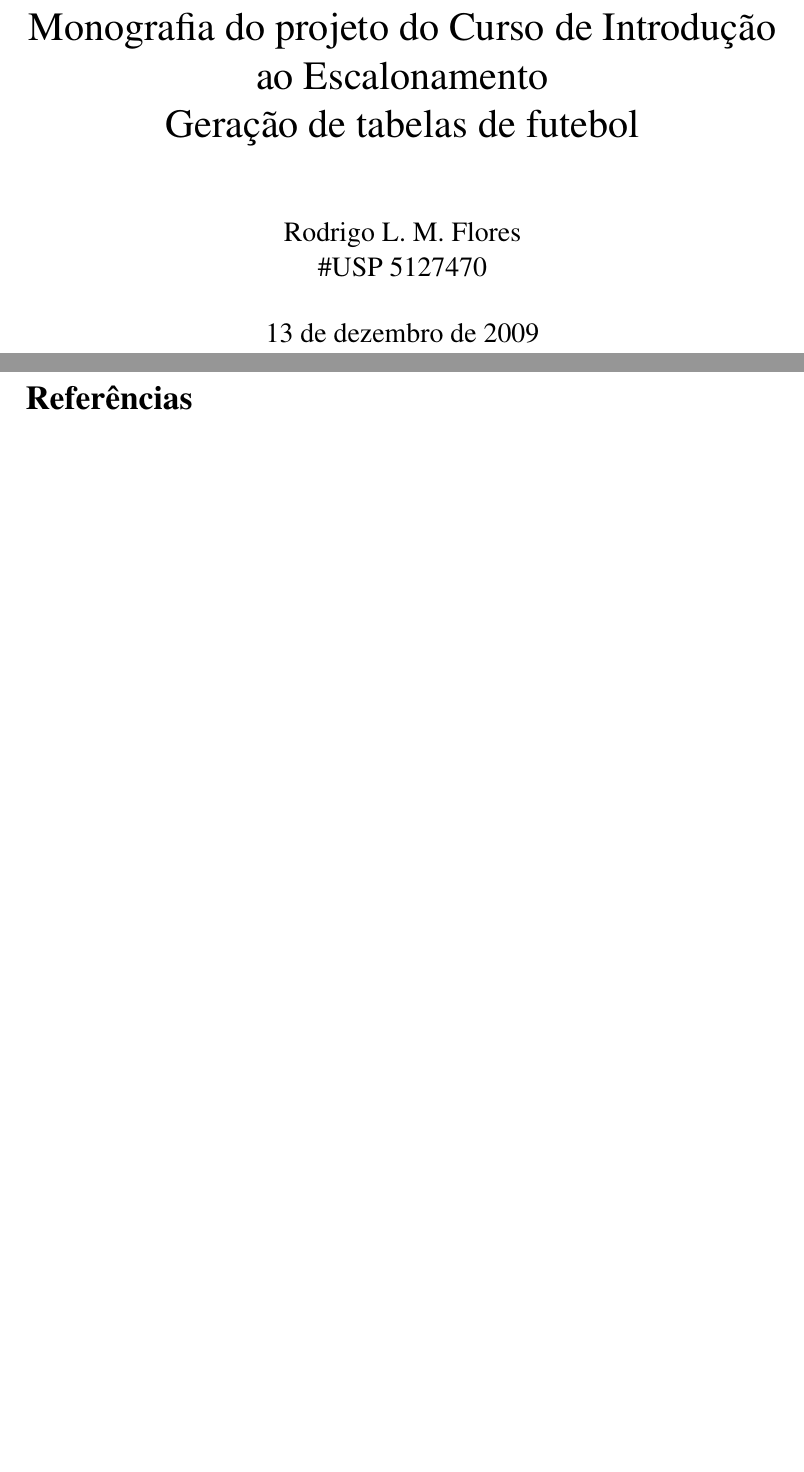
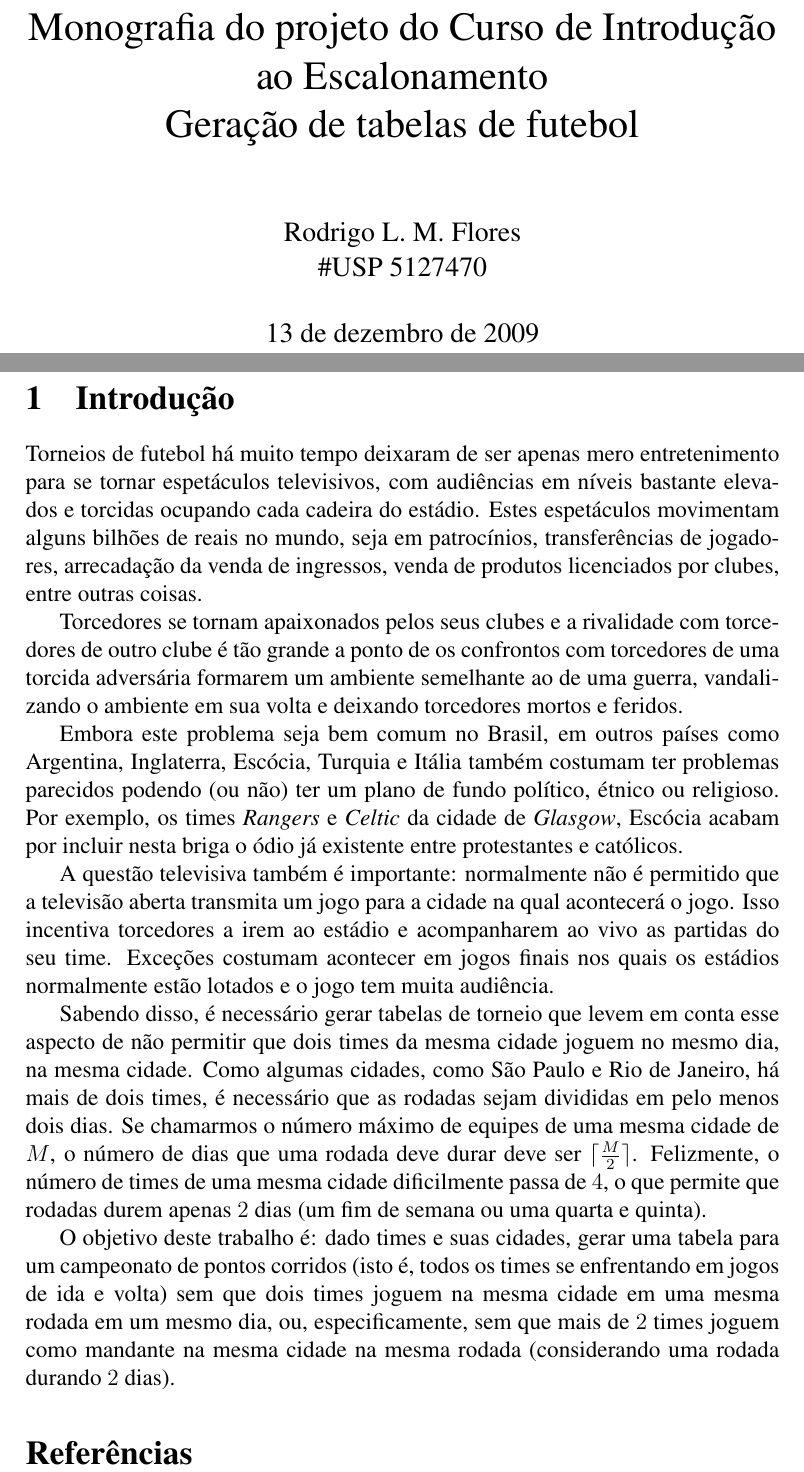
Before and after one commit to rodrigoflores/Scheduling, a LaTeX document (docs/monograph/monograph.tex): two parts of pages 1 and 2 of 2, joined at a grey line, cut so that both start at the same text, the shorter picture padded with empty space. Compiled offline with pdfLaTeX.

Commit message:
Introdução terminada

```diff
--- a/docs/monograph/monograph.tex
+++ b/docs/monograph/monograph.tex
@@ -21,8 +21,42 @@
 
 \begin{document}
 
+\maketitle
 
-\maketitle
+\section{Introdução}
+
+Torneios de futebol há muito tempo deixaram de ser apenas mero entretenimento para se tornar espetáculos televisivos,
+com audiências em níveis bastante elevados e torcidas ocupando cada cadeira do estádio. Estes espetáculos movimentam
+alguns bilhões de reais no mundo, seja em patrocínios, transferências de jogadores, arrecadação da venda de ingressos,
+venda de produtos licenciados por clubes, entre outras coisas.
+
+Torcedores se tornam apaixonados pelos seus clubes e a rivalidade com torcedores de outro clube é tão grande a
+ponto de os confrontos com torcedores de uma torcida
+adversária formarem um ambiente semelhante ao de uma guerra, vandalizando o ambiente em sua volta e deixando
+torcedores mortos e feridos.
+
+Embora este problema seja bem comum no Brasil, em outros países como Argentina, Inglaterra, Escócia, Turquia e Itália também costumam
+ter problemas parecidos podendo (ou não) ter um plano de fundo político, étnico ou religioso. Por exemplo, os times \textit{Rangers}
+e \textit{Celtic} da cidade de \textit{Glasgow}, Escócia acabam por incluir nesta briga o ódio já existente
+entre protestantes e católicos.
+
+A questão televisiva também é importante: normalmente não é permitido que a televisão aberta transmita um jogo para a cidade
+na qual acontecerá o jogo. Isso incentiva torcedores a irem ao estádio e acompanharem ao vivo as partidas do seu time. Exceções
+costumam acontecer em jogos finais nos quais os estádios normalmente estão lotados e o jogo tem muita audiência.
+
+Sabendo disso, é necessário gerar tabelas de torneio que levem em conta esse aspecto de não permitir que dois times da mesma cidade joguem
+no mesmo dia, na mesma cidade. Como algumas cidades, como São Paulo e Rio de Janeiro, há mais de dois times,
+é necessário que as rodadas sejam divididas em pelo menos dois dias.  Se chamarmos o número máximo de equipes de uma mesma cidade
+de $M$, o número de dias que uma rodada deve durar deve ser $\lceil\frac{M}{2}\rceil$. Felizmente, o número de times de uma
+mesma cidade dificilmente passa de $4$, o que permite que rodadas durem apenas $2$ dias (um fim de semana ou uma quarta e quinta).
+
+O objetivo deste trabalho é: dado times e suas cidades, gerar uma tabela para um campeonato de pontos corridos (isto é, todos os times
+se enfrentando em jogos de ida e volta) sem que dois times joguem na mesma cidade em uma mesma rodada em um mesmo dia,
+ou, especificamente, sem que mais de $2$ times joguem como mandante na mesma cidade na
+mesma rodada (considerando uma rodada durando $2$ dias).
+
+
+
 
 \bibliographystyle{amsalpha}
 \bibliography{bibliografia}
```
